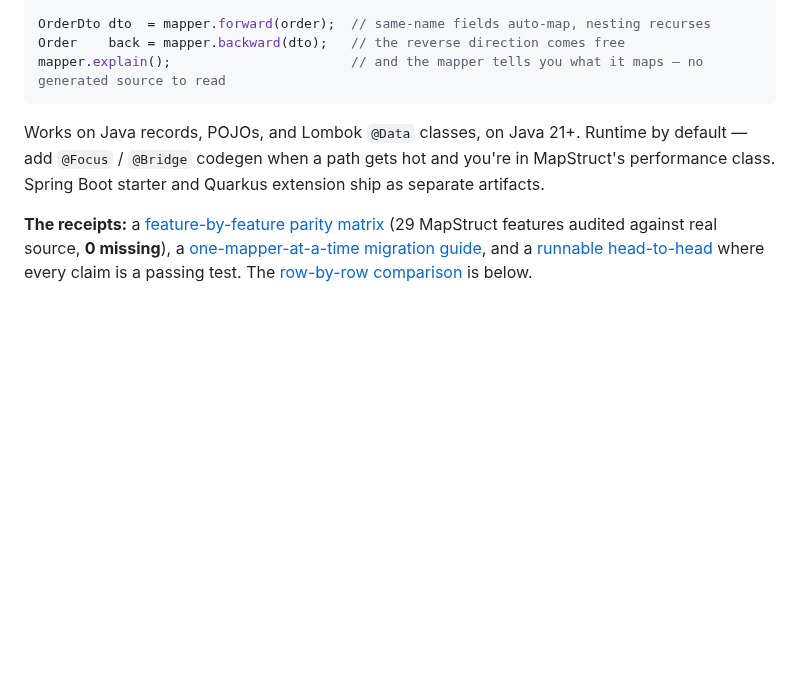
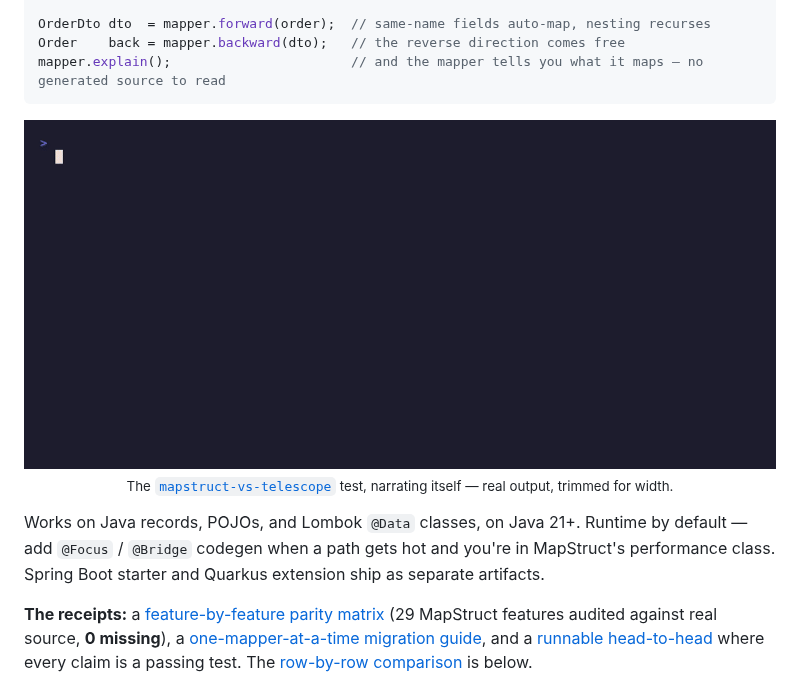
Before and after one commit to eschizoid/telescope, a Markdown page: README.md, the part around the change. GitHub-like rendering; pictures changed too: img/head-to-head.gif (added); blank space fills up the shorter version.

Commit message:
docs: terminal GIF of the MapStruct head-to-head, wired into the README masthead (#229)
The GIF replays the real, trimmed narration of
:examples:mapstruct-vs-telescope:test — Act 1 identity, the silent-null footgun,
a deep immutable update, and the mapper explaining/tracing itself — rendered via
vhs (scripts/demo/head-to-head.tape -> img/head-to-head.gif). A demo shim
(scripts/demo/gradlew) lets the GIF display the real ./gradlew command while
showing curated output instead of Gradle's build noise. Placed in the masthead
right under the pitch code block: claim -> proof-in-motion -> copy-pasteable API.

````diff
--- a/README.md
+++ b/README.md
@@ -26,6 +26,12 @@ OrderDto dto  = mapper.forward(order);  // same-name fields auto-map, nesting re
 Order    back = mapper.backward(dto);   // the reverse direction comes free
 mapper.explain();                       // and the mapper tells you what it maps — no generated source to read
 ```
+
+<p align="center">
+  <img src="img/head-to-head.gif" alt="The telescope-vs-MapStruct head-to-head test, narrating itself: identical output, MapStruct's silent-null footgun, a deep immutable update, and the mapper explaining and tracing itself." width="820" />
+  <br />
+  <sub>The <a href="examples/mapstruct-vs-telescope/"><code>mapstruct-vs-telescope</code></a> test, narrating itself — real output, trimmed for width.</sub>
+</p>
 
 Works on Java records, POJOs, and Lombok `@Data` classes, on Java 21+. Runtime by default — add `@Focus` / `@Bridge`
 codegen when a path gets hot and you're in MapStruct's performance class. Spring Boot starter and Quarkus extension ship
````
Also changed, not shown: 3 other files.
